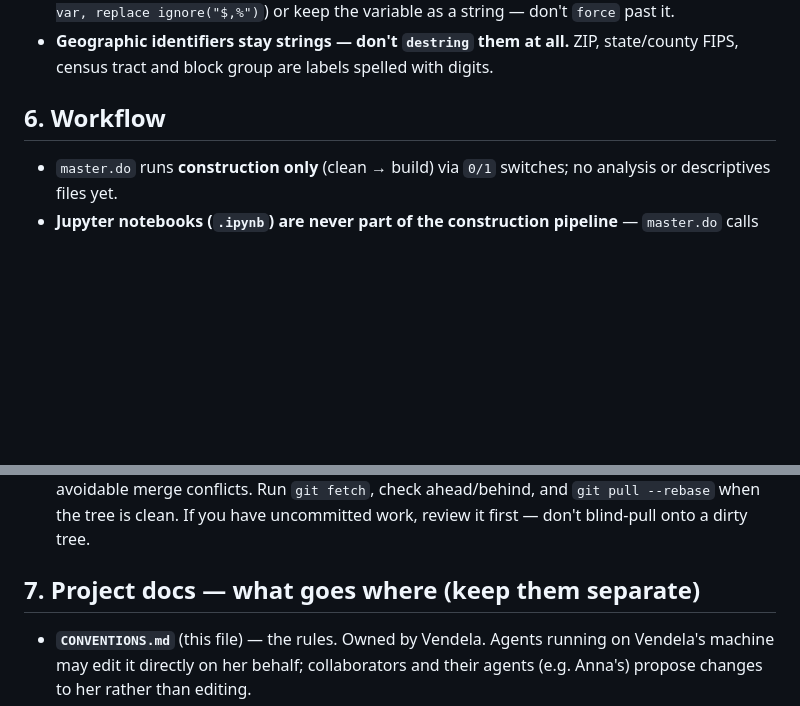
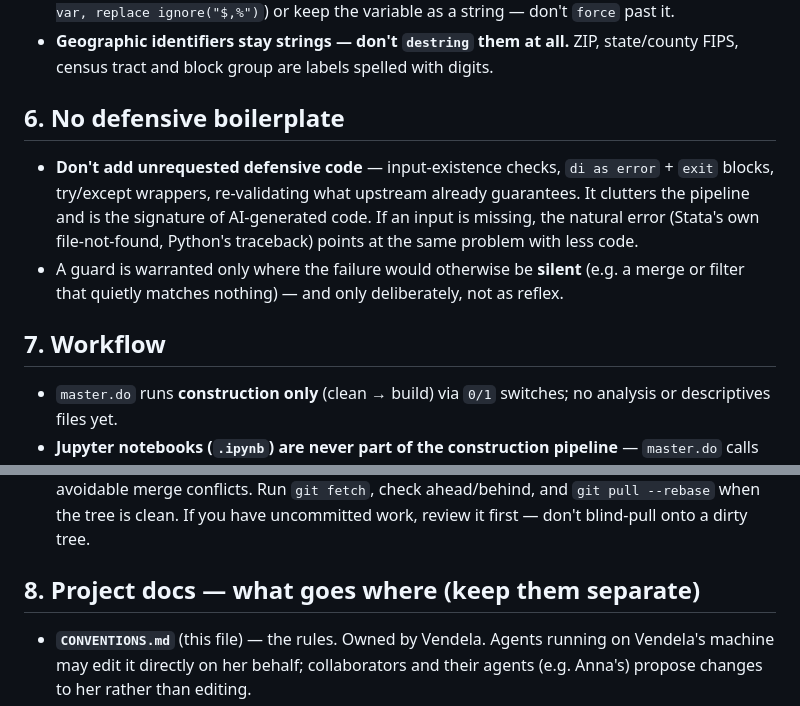
Before and after one commit to annadlli/climate-investments, a Markdown page: code/CONVENTIONS.md, 2 parts joined by grey strips. GitHub-like rendering; blank space fills up the shorter version.

Commit message:
CONVENTIONS: no defensive boilerplate (new section 6)
No unrequested existence checks, error-exit blocks, or try/except wrappers;
the natural error is the diagnostic. Guards only for failures that would
otherwise be silent. Sections renumbered.

Co-Authored-By: Claude Fable 5 <noreply@anthropic.com>

```diff
--- a/code/CONVENTIONS.md
+++ b/code/CONVENTIONS.md
@@ -70,7 +70,16 @@ Notes / Sources: ...
 - **Never use `destring ..., replace force`.** Without `force`, `destring` refuses to convert a variable that holds any non-numeric character and leaves it untouched — a useful guardrail. `force` overrides that and recodes every unparseable value to missing (`.`), silently dropping data. If a `destring` won't go through cleanly, diagnose *why* first: strip stray characters (`destring var, replace ignore("$,%")`) or keep the variable as a string — don't `force` past it.
 - **Geographic identifiers stay strings — don't `destring` them at all.** ZIP, state/county FIPS, census tract and block group are labels spelled with digits.
 
-## 6. Workflow
+## 6. No defensive boilerplate
+
+- **Don't add unrequested defensive code** — input-existence checks, `di as error` + `exit` blocks,
+  try/except wrappers, re-validating what upstream already guarantees. It clutters the pipeline and
+  is the signature of AI-generated code. If an input is missing, the natural error (Stata's own
+  file-not-found, Python's traceback) points at the same problem with less code.
+- A guard is warranted only where the failure would otherwise be **silent** (e.g. a merge or filter
+  that quietly matches nothing) — and only deliberately, not as reflex.
+
+## 7. Workflow
 
 - `master.do` runs **construction only** (clean → build) via `0/1` switches; no analysis or descriptives files yet.
 - **Jupyter notebooks (`.ipynb`) are never part of the construction pipeline** — `master.do` calls only `.do`/`.py`. Notebooks are fine for exploratory / one-off work (e.g. descriptives graph), but anything the pipeline depends on must be a `.do` or `.py` script.
@@ -82,7 +91,7 @@ Notes / Sources: ...
 - **Verify the push actually landed — don't assume.** After pushing, confirm: `git status` is clean and `git log origin/<branch>` shows your commit. (A GitHub Desktop push has silently failed before.)
 - **Start every session by pulling from GitHub.** Same risk in reverse: editing a stale file invites avoidable merge conflicts. Run `git fetch`, check ahead/behind, and `git pull --rebase` when the tree is clean. If you have uncommitted work, review it first — don't blind-pull onto a dirty tree.
 
-## 7. Project docs — what goes where (keep them separate)
+## 8. Project docs — what goes where (keep them separate)
 
 - **`CONVENTIONS.md`** (this file) — the rules. Owned by Vendela. Agents running on Vendela's machine may edit it directly on her behalf; collaborators and their agents (e.g. Anna's) propose changes to her rather than editing.
 - **`CLAUDE.md` / `AGENTS.md`** — agent entry points: *stable* project knowledge (pipeline, layout, data sources) + pointers. **Not** a task list, **not** a place to restate conventions.
```
